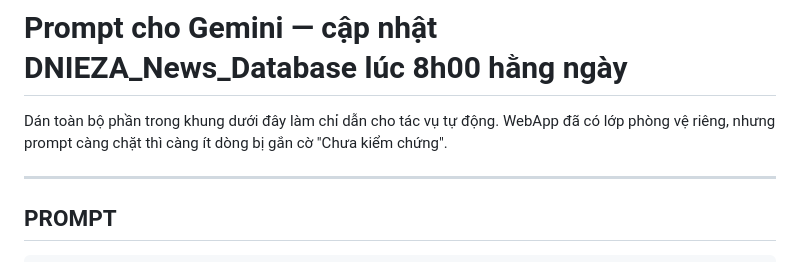
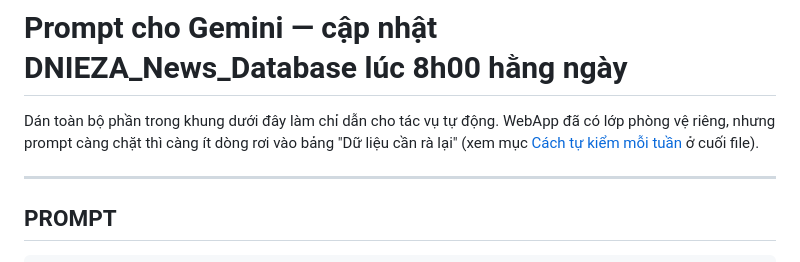
Before and after one commit to nguyenhuutuanmemory-cloud/dnieza-portal, a Markdown page: PROMPT_GEMINI_8H_SANG.md, the part around one of its changes. GitHub-like rendering.

```diff
--- a/PROMPT_GEMINI_8H_SANG.md
+++ b/PROMPT_GEMINI_8H_SANG.md
@@ -1,7 +1,8 @@
 # Prompt cho Gemini — cập nhật DNIEZA_News_Database lúc 8h00 hằng ngày
 
 Dán toàn bộ phần trong khung dưới đây làm chỉ dẫn cho tác vụ tự động.
-WebApp đã có lớp phòng vệ riêng, nhưng prompt càng chặt thì càng ít dòng bị gắn cờ "Chưa kiểm chứng".
+WebApp đã có lớp phòng vệ riêng, nhưng prompt càng chặt thì càng ít dòng rơi vào bảng
+"Dữ liệu cần rà lại" (xem mục [Cách tự kiểm mỗi tuần](#cách-tự-kiểm-mỗi-tuần) ở cuối file).
 
 ---
 
```
Also changed, not shown: other parts of PROMPT_GEMINI_8H_SANG.md (+45 -2 lines).
